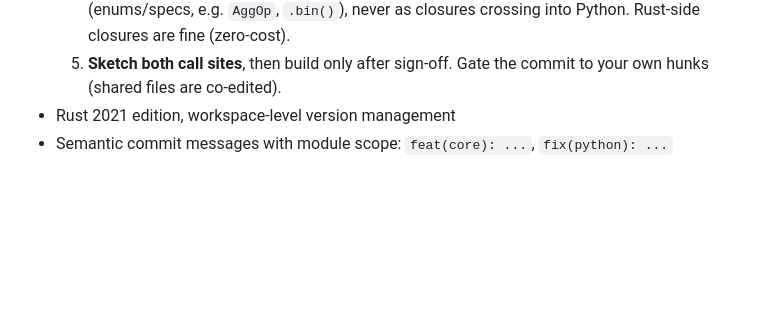
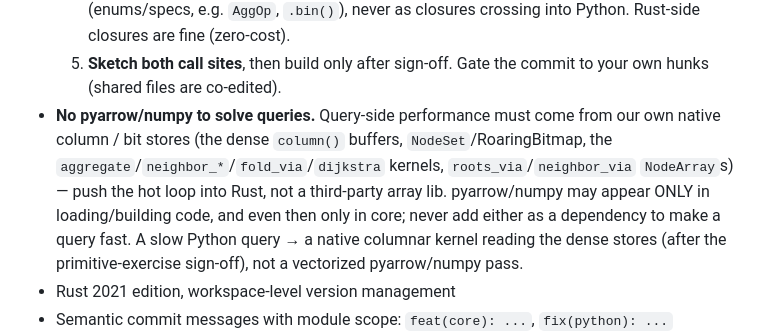
Before and after one commit to freeeve/rustychickpeas, a Markdown page: CLAUDE.md, the part around the change. GitHub-like rendering; blank space fills up the shorter version.

Commit message:
docs: forbid pyarrow/numpy for query-side perf (native column/bit stores only)

```diff
--- a/CLAUDE.md
+++ b/CLAUDE.md
@@ -161,6 +161,14 @@ cargo bench --bench graph_builder              # Specific suite
      as closures crossing into Python. Rust-side closures are fine (zero-cost).
   5. **Sketch both call sites**, then build only after sign-off. Gate the commit to
      your own hunks (shared files are co-edited).
+- **No pyarrow/numpy to solve queries.** Query-side performance must come from our own
+  native column / bit stores (the dense `column()` buffers, `NodeSet`/RoaringBitmap, the
+  `aggregate`/`neighbor_*`/`fold_via`/`dijkstra` kernels, `roots_via`/`neighbor_via`
+  `NodeArray`s) — push the hot loop into Rust, not a third-party array lib. pyarrow/numpy
+  may appear ONLY in loading/building code, and even then only in core; never add either
+  as a dependency to make a query fast. A slow Python query → a native columnar kernel
+  reading the dense stores (after the primitive-exercise sign-off), not a vectorized
+  pyarrow/numpy pass.
 - Rust 2021 edition, workspace-level version management
 - Semantic commit messages with module scope: `feat(core): ...`, `fix(python): ...`
 - Python API follows Pythonic naming (snake_case methods)
```
